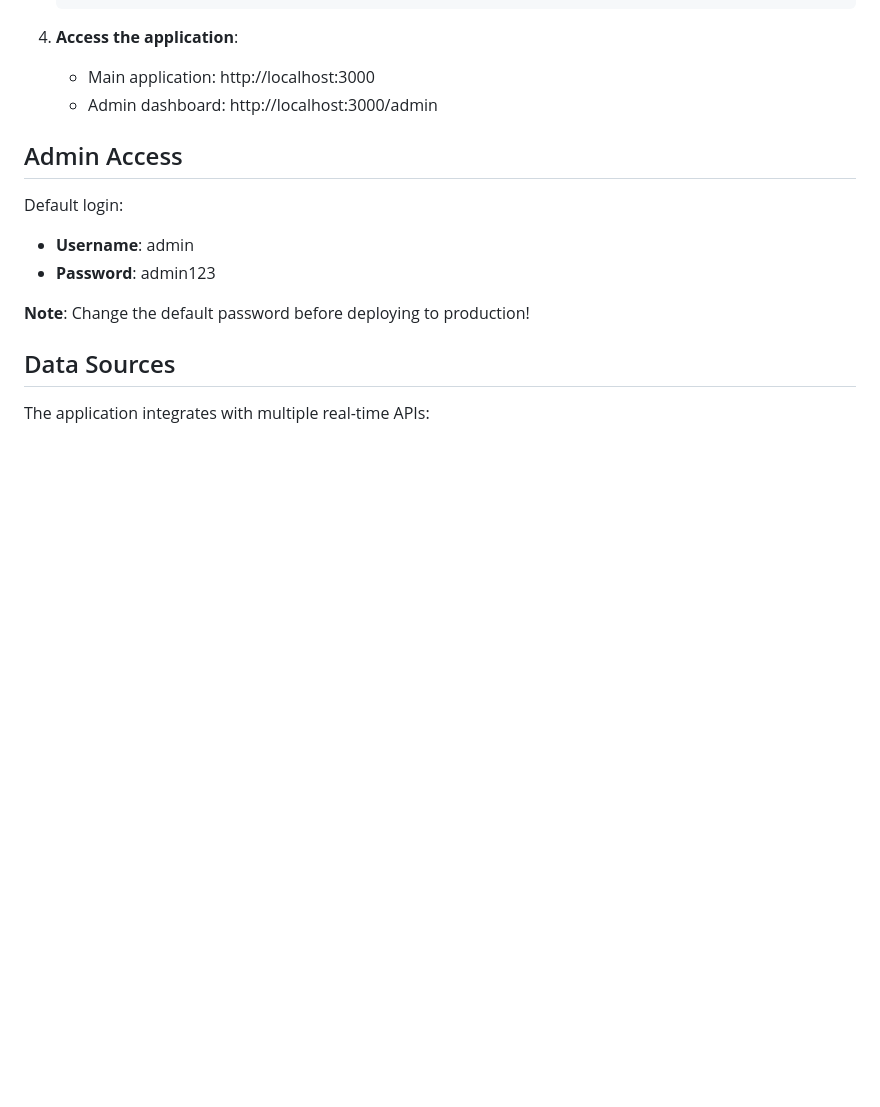
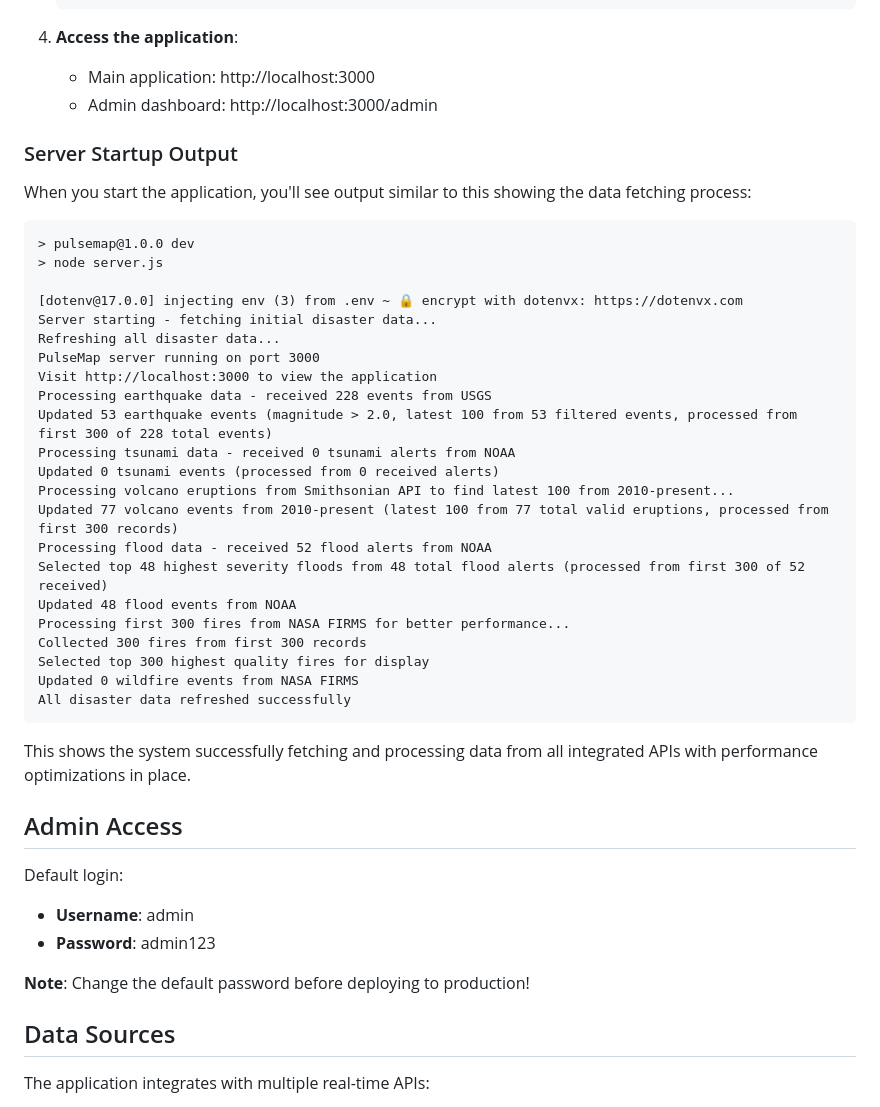
Before and after one commit to snrmzi/pulsemap, a Markdown page: README.md, the part around the change. GitHub-like rendering; blank space fills up the shorter version.

Commit message:
Add server startup log example to README
- Added comprehensive server startup output showing data fetching process
- Demonstrates real-time API integration and performance optimizations
- Shows processing details for all disaster types (earthquakes, tsunamis, volcanoes, floods, wildfires)
- Includes actual event counts and processing statistics
- Helps users understand system behavior during initialization

````diff
--- a/README.md
+++ b/README.md
@@ -72,6 +72,37 @@ Events are color-coded for easy identification:
 4. **Access the application**:
    - Main application: http://localhost:3000
    - Admin dashboard: http://localhost:3000/admin
+
+### Server Startup Output
+
+When you start the application, you'll see output similar to this showing the data fetching process:
+
+```
+> pulsemap@1.0.0 dev
+> node server.js
+
+[dotenv@17.0.0] injecting env (3) from .env ~ 🔒 encrypt with dotenvx: https://dotenvx.com
+Server starting - fetching initial disaster data...
+Refreshing all disaster data...
+PulseMap server running on port 3000
+Visit http://localhost:3000 to view the application
+Processing earthquake data - received 228 events from USGS
+Updated 53 earthquake events (magnitude > 2.0, latest 100 from 53 filtered events, processed from first 300 of 228 total events)
+Processing tsunami data - received 0 tsunami alerts from NOAA
+Updated 0 tsunami events (processed from 0 received alerts)
+Processing volcano eruptions from Smithsonian API to find latest 100 from 2010-present...
+Updated 77 volcano events from 2010-present (latest 100 from 77 total valid eruptions, processed from first 300 records)
+Processing flood data - received 52 flood alerts from NOAA
+Selected top 48 highest severity floods from 48 total flood alerts (processed from first 300 of 52 received)
+Updated 48 flood events from NOAA
+Processing first 300 fires from NASA FIRMS for better performance...
+Collected 300 fires from first 300 records
+Selected top 300 highest quality fires for display
+Updated 0 wildfire events from NASA FIRMS
+All disaster data refreshed successfully
+```
+
+This shows the system successfully fetching and processing data from all integrated APIs with performance optimizations in place.
 
 ## Admin Access
 
````
